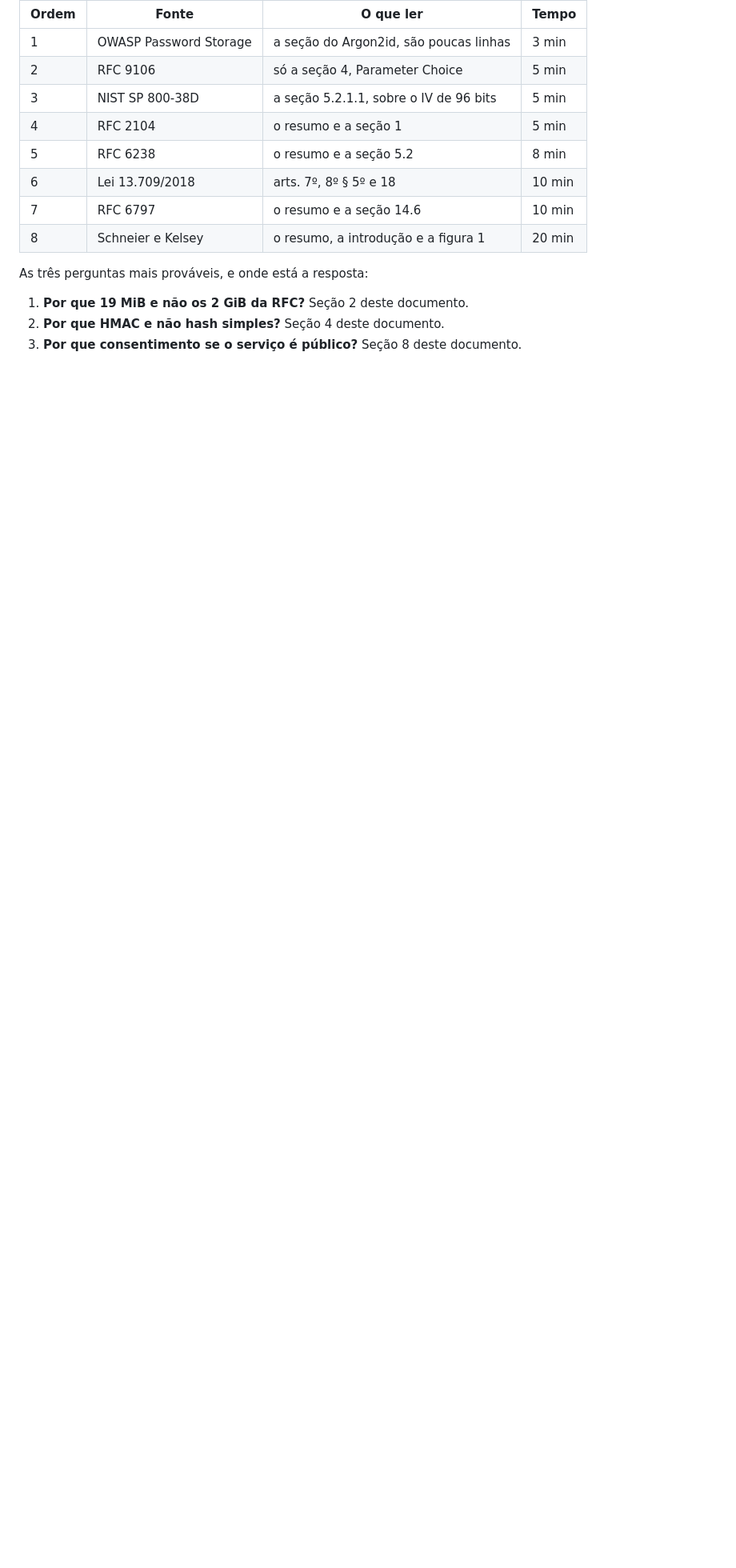
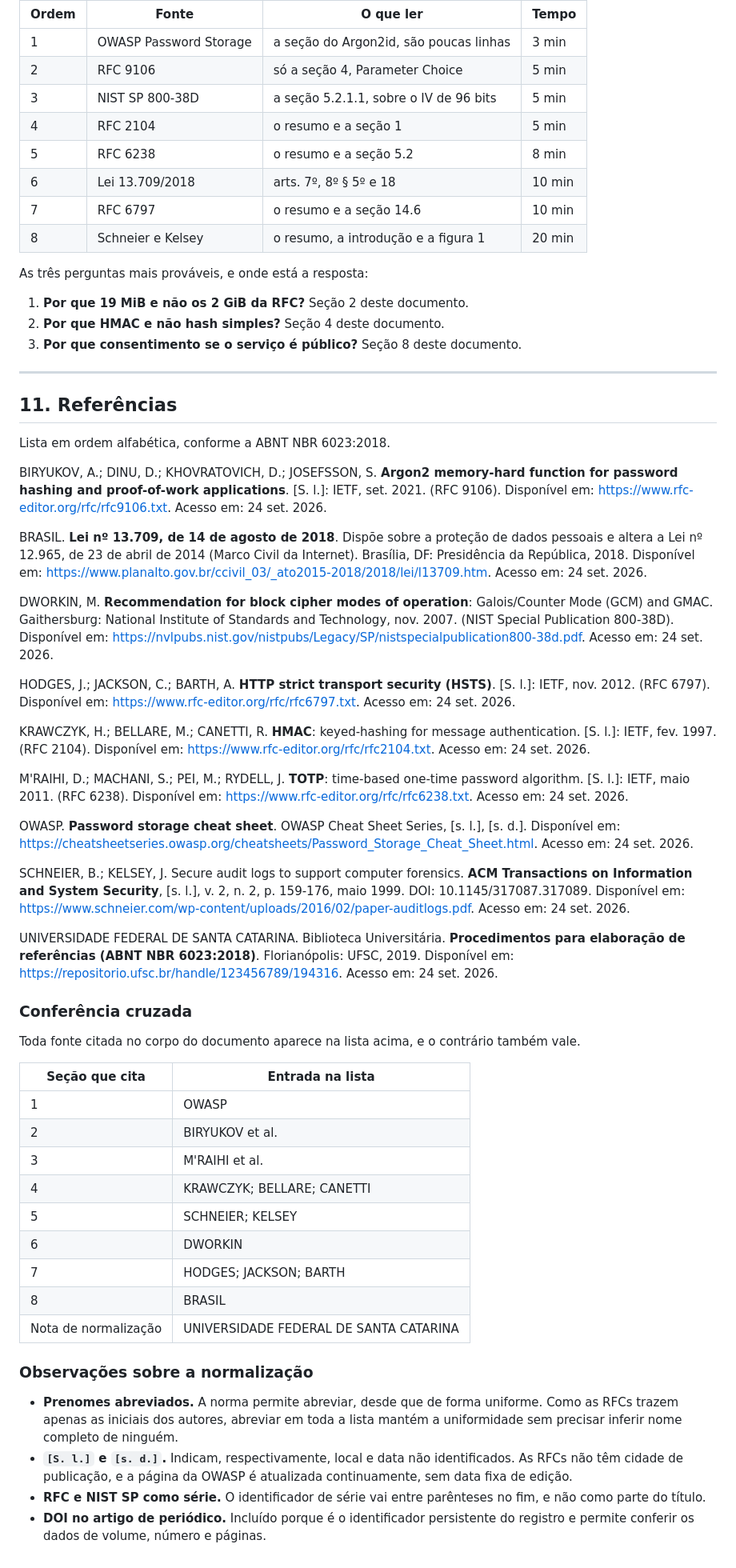
Before and after one commit to Grupo-Opus-Dev/circulagov, a Markdown page: docs/REFERENCIAS.md, the part around one of its changes. Shown at 80% size. Drawn GitHub-style; blank space fills up the shorter version.

```diff
--- a/docs/REFERENCIAS.md
+++ b/docs/REFERENCIAS.md
@@ -326,3 +334,86 @@ As três perguntas mais prováveis, e onde está a resposta:
 1. **Por que 19 MiB e não os 2 GiB da RFC?** Seção 2 deste documento.
 2. **Por que HMAC e não hash simples?** Seção 4 deste documento.
 3. **Por que consentimento se o serviço é público?** Seção 8 deste documento.
+
+---
+
+## 11. Referências
+
+Lista em ordem alfabética, conforme a ABNT NBR 6023:2018.
+
+BIRYUKOV, A.; DINU, D.; KHOVRATOVICH, D.; JOSEFSSON, S. **Argon2 memory-hard
+function for password hashing and proof-of-work applications**. [S. l.]: IETF,
+set. 2021. (RFC 9106). Disponível em: https://www.rfc-editor.org/rfc/rfc9106.txt.
+Acesso em: 24 set. 2026.
+
+BRASIL. **Lei nº 13.709, de 14 de agosto de 2018**. Dispõe sobre a proteção de
+dados pessoais e altera a Lei nº 12.965, de 23 de abril de 2014 (Marco Civil da
+Internet). Brasília, DF: Presidência da República, 2018. Disponível em:
+https://www.planalto.gov.br/ccivil_03/_ato2015-2018/2018/lei/l13709.htm. Acesso
+em: 24 set. 2026.
+
+DWORKIN, M. **Recommendation for block cipher modes of operation**:
+Galois/Counter Mode (GCM) and GMAC. Gaithersburg: National Institute of
+Standards and Technology, nov. 2007. (NIST Special Publication 800-38D).
+Disponível em:
+https://nvlpubs.nist.gov/nistpubs/Legacy/SP/nistspecialpublication800-38d.pdf.
+Acesso em: 24 set. 2026.
+
+HODGES, J.; JACKSON, C.; BARTH, A. **HTTP strict transport security (HSTS)**.
+[S. l.]: IETF, nov. 2012. (RFC 6797). Disponível em:
+https://www.rfc-editor.org/rfc/rfc6797.txt. Acesso em: 24 set. 2026.
+
+KRAWCZYK, H.; BELLARE, M.; CANETTI, R. **HMAC**: keyed-hashing for message
+authentication. [S. l.]: IETF, fev. 1997. (RFC 2104). Disponível em:
+https://www.rfc-editor.org/rfc/rfc2104.txt. Acesso em: 24 set. 2026.
+
+M'RAIHI, D.; MACHANI, S.; PEI, M.; RYDELL, J. **TOTP**: time-based one-time
+password algorithm. [S. l.]: IETF, maio 2011. (RFC 6238). Disponível em:
+https://www.rfc-editor.org/rfc/rfc6238.txt. Acesso em: 24 set. 2026.
+
+OWASP. **Password storage cheat sheet**. OWASP Cheat Sheet Series, [s. l.],
+[s. d.]. Disponível em:
+https://cheatsheetseries.owasp.org/cheatsheets/Password_Storage_Cheat_Sheet.html.
+Acesso em: 24 set. 2026.
+
+SCHNEIER, B.; KELSEY, J. Secure audit logs to support computer forensics.
+**ACM Transactions on Information and System Security**, [s. l.], v. 2, n. 2,
+p. 159-176, maio 1999. DOI: 10.1145/317087.317089. Disponível em:
+https://www.schneier.com/wp-content/uploads/2016/02/paper-auditlogs.pdf. Acesso
+em: 24 set. 2026.
+
+UNIVERSIDADE FEDERAL DE SANTA CATARINA. Biblioteca Universitária.
+**Procedimentos para elaboração de referências (ABNT NBR 6023:2018)**.
+Florianópolis: UFSC, 2019. Disponível em:
+https://repositorio.ufsc.br/handle/123456789/194316. Acesso em: 24 set. 2026.
+
+### Conferência cruzada
+
+Toda fonte citada no corpo do documento aparece na lista acima, e o contrário
+também vale.
+
+| Seção que cita | Entrada na lista |
+|---|---|
+| 1 | OWASP |
+| 2 | BIRYUKOV et al. |
+| 3 | M'RAIHI et al. |
+| 4 | KRAWCZYK; BELLARE; CANETTI |
+| 5 | SCHNEIER; KELSEY |
+| 6 | DWORKIN |
+| 7 | HODGES; JACKSON; BARTH |
+| 8 | BRASIL |
+| Nota de normalização | UNIVERSIDADE FEDERAL DE SANTA CATARINA |
+
+### Observações sobre a normalização
+
+- **Prenomes abreviados.** A norma permite abreviar, desde que de forma
+  uniforme. Como as RFCs trazem apenas as iniciais dos autores, abreviar em
+  toda a lista mantém a uniformidade sem precisar inferir nome completo de
+  ninguém.
+- **`[S. l.]` e `[s. d.]`.** Indicam, respectivamente, local e data não
+  identificados. As RFCs não têm cidade de publicação, e a página da OWASP é
+  atualizada continuamente, sem data fixa de edição.
+- **RFC e NIST SP como série.** O identificador de série vai entre parênteses
+  no fim, e não como parte do título.
+- **DOI no artigo de periódico.** Incluído porque é o identificador persistente
+  do registro e permite conferir os dados de volume, número e páginas.
```
Also changed, not shown: other parts of docs/REFERENCIAS.md (+43 -35 lines).
